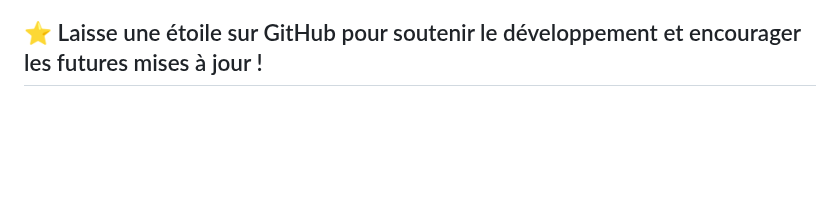
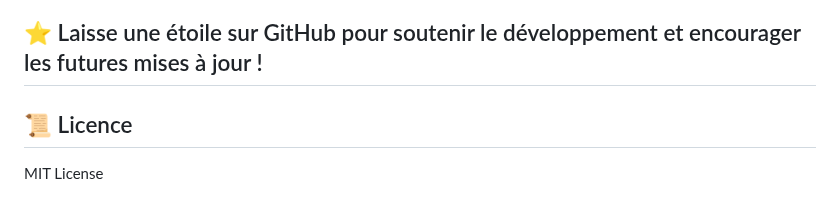
Before and after one commit to Decaho7059/Flappy-Ninja, a Markdown page: README.md, the part around the change. Rendered like a GitHub page; blank space fills up the shorter version.

```diff
--- a/README.md
+++ b/README.md
@@ -146,3 +146,6 @@ L’auteur ne revendique aucun droit d’auteur sur les personnages inspirés de
 Tu aimes ce projet ?
 
 ## ⭐ Laisse une étoile sur GitHub pour soutenir le développement et encourager les futures mises à jour !
+
+## 📜 Licence
+MIT License
```
